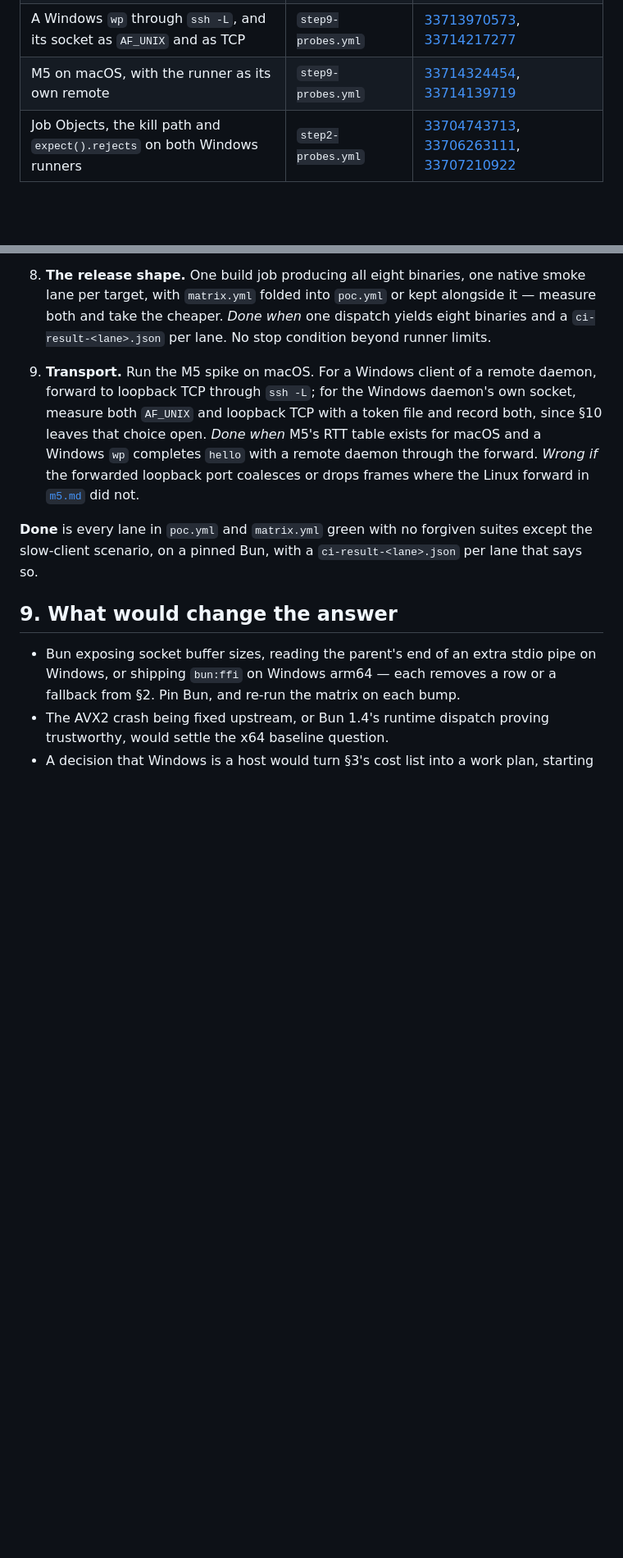
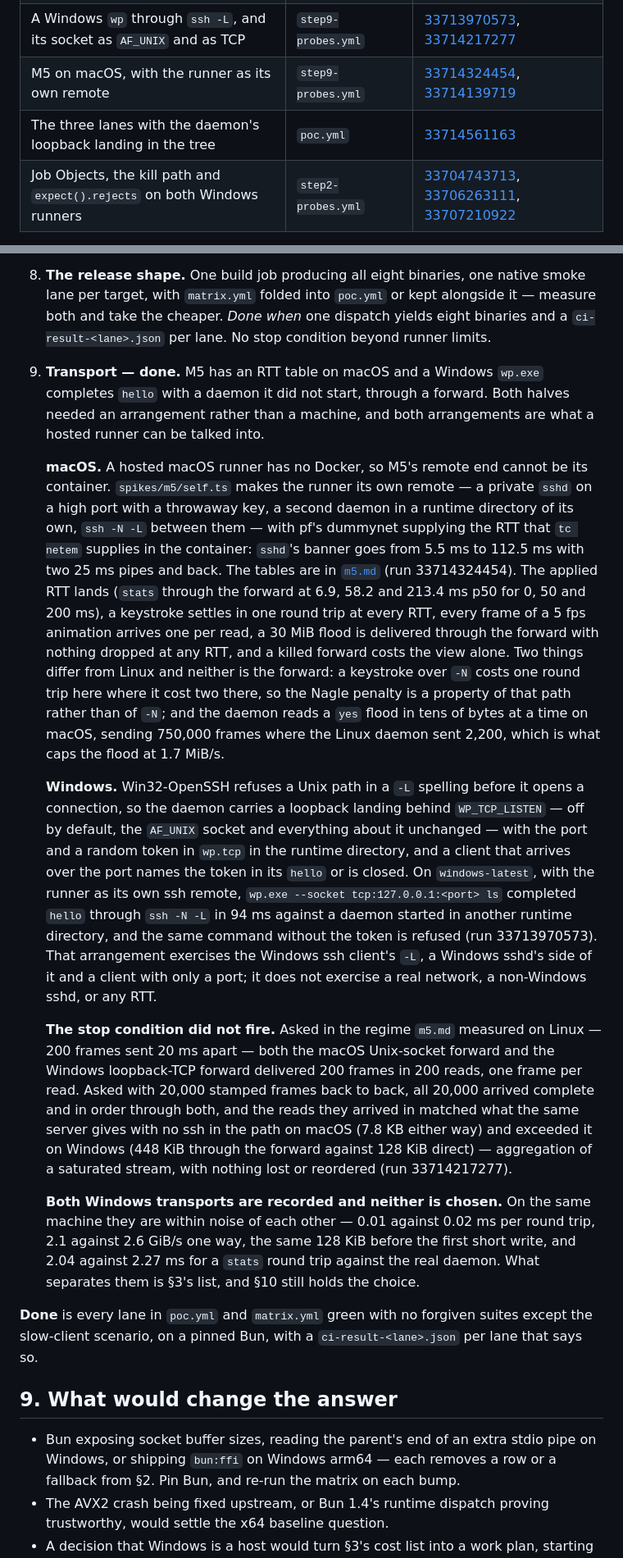
Before and after one commit to omnilogic-labs/werk, a Markdown page: docs/proposals/01-cross-platform.md, 2 parts joined by grey strips. Shown at 82% size. Rendered like a GitHub page; blank space fills up the shorter version.

Commit message:
Say what step 9 measured, and leave its choice open
§8's ninth step is done: M5 has a macOS table with the runner as its own
remote, a Windows `wp.exe` completes `hello` through a forward with a daemon
it did not start, and the stop condition did not fire — 200 frames 20 ms
apart arrive in 200 reads through both forwards, and 20,000 back to back
arrive complete and in order. §7 names the runs, including the three lanes
green with the landing in the tree. §10 is untouched: both Windows
transports are recorded, and which one the daemon should use is still open.

Co-Authored-By: Claude Opus 5 (1M context) <noreply@anthropic.com>
Claude-Session: https://claude.ai/code/session_017UmP9i4vUuP1vpfwW2wBYQ

```diff
--- a/docs/proposals/01-cross-platform.md
+++ b/docs/proposals/01-cross-platform.md
@@ -470,6 +470,7 @@ so re-running is the way to check anything older.
 | A runner as its own ssh remote, on both platforms                         | [`step9-probes.yml`](../../.github/workflows/step9-probes.yml)             | [33712964081](https://github.com/omnilogic-labs/werk/actions/runs/33712964081), [33713528169](https://github.com/omnilogic-labs/werk/actions/runs/33713528169)                                                                                 |
 | A Windows `wp` through `ssh -L`, and its socket as `AF_UNIX` and as TCP   | `step9-probes.yml`                                                         | [33713970573](https://github.com/omnilogic-labs/werk/actions/runs/33713970573), [33714217277](https://github.com/omnilogic-labs/werk/actions/runs/33714217277)                                                                                 |
 | M5 on macOS, with the runner as its own remote                            | `step9-probes.yml`                                                         | [33714324454](https://github.com/omnilogic-labs/werk/actions/runs/33714324454), [33714139719](https://github.com/omnilogic-labs/werk/actions/runs/33714139719)                                                                                 |
+| The three lanes with the daemon's loopback landing in the tree            | `poc.yml`                                                                  | [33714561163](https://github.com/omnilogic-labs/werk/actions/runs/33714561163)                                                                                                                                                                 |
 | Job Objects, the kill path and `expect().rejects` on both Windows runners | `step2-probes.yml`                                                         | [33704743713](https://github.com/omnilogic-labs/werk/actions/runs/33704743713), [33706263111](https://github.com/omnilogic-labs/werk/actions/runs/33706263111), [33707210922](https://github.com/omnilogic-labs/werk/actions/runs/33707210922) |
 
 The cheap way to ask any further question is the same: a branch, a workflow
@@ -627,14 +628,60 @@ suites stop; 6 and 7 the platforms that already pass; 8 and 9 shape.
    _Done when_ one dispatch yields eight binaries and a `ci-result-<lane>.json`
    per lane. No stop condition beyond runner limits.
 
-9. **Transport.** Run the M5 spike on macOS. For a Windows client of a remote
-   daemon, forward to loopback TCP through `ssh -L`; for the Windows daemon's
-   own socket, measure both `AF_UNIX` and loopback TCP with a token file and
-   record both, since §10 leaves that choice open. _Done when_ M5's RTT table
-   exists for macOS and a Windows `wp` completes `hello` with a remote daemon
-   through the forward. _Wrong if_ the forwarded loopback port coalesces or
-   drops frames where the Linux forward in
-   [`m5.md`](../../packages/werk-poc/findings/m5.md) did not.
+9. **Transport — done.** M5 has an RTT table on macOS and a Windows `wp.exe`
+   completes `hello` with a daemon it did not start, through a forward.
+   Both halves needed an arrangement rather than a machine, and both
+   arrangements are what a hosted runner can be talked into.
+
+   **macOS.** A hosted macOS runner has no Docker, so M5's remote end cannot
+   be its container. `spikes/m5/self.ts` makes the runner its own remote — a
+   private `sshd` on a high port with a throwaway key, a second daemon in a
+   runtime directory of its own, `ssh -N -L` between them — with pf's
+   dummynet supplying the RTT that `tc netem` supplies in the container:
+   `sshd`'s banner goes from 5.5 ms to 112.5 ms with two 25 ms pipes and
+   back. The tables are in
+   [`m5.md`](../../packages/werk-poc/findings/m5.md) (run 33714324454). The
+   applied RTT lands (`stats` through the forward at 6.9, 58.2 and 213.4 ms
+   p50 for 0, 50 and 200 ms), a keystroke settles in one round trip at every
+   RTT, every frame of a 5 fps animation arrives one per read, a 30 MiB
+   flood is delivered through the forward with nothing dropped at any RTT,
+   and a killed forward costs the view alone. Two things differ from Linux
+   and neither is the forward: a keystroke over `-N` costs one round trip
+   here where it cost two there, so the Nagle penalty is a property of that
+   path rather than of `-N`; and the daemon reads a `yes` flood in tens of
+   bytes at a time on macOS, sending 750,000 frames where the Linux daemon
+   sent 2,200, which is what caps the flood at 1.7 MiB/s.
+
+   **Windows.** Win32-OpenSSH refuses a Unix path in a `-L` spelling before
+   it opens a connection, so the daemon carries a loopback landing behind
+   `WP_TCP_LISTEN` — off by default, the `AF_UNIX` socket and everything
+   about it unchanged — with the port and a random token in `wp.tcp` in the
+   runtime directory, and a client that arrives over the port names the
+   token in its `hello` or is closed. On `windows-latest`, with the runner
+   as its own ssh remote,
+   `wp.exe --socket tcp:127.0.0.1:<port> ls` completed `hello` through
+   `ssh -N -L` in 94 ms against a daemon started in another runtime
+   directory, and the same command without the token is refused (run
+   33713970573). That arrangement exercises the Windows ssh client's `-L`, a
+   Windows sshd's side of it and a client with only a port; it does not
+   exercise a real network, a non-Windows sshd, or any RTT.
+
+   **The stop condition did not fire.** Asked in the regime `m5.md` measured
+   on Linux — 200 frames sent 20 ms apart — both the macOS Unix-socket
+   forward and the Windows loopback-TCP forward delivered 200 frames in 200
+   reads, one frame per read. Asked with 20,000 stamped frames back to back,
+   all 20,000 arrived complete and in order through both, and the reads they
+   arrived in matched what the same server gives with no ssh in the path on
+   macOS (7.8 KB either way) and exceeded it on Windows (448 KiB through the
+   forward against 128 KiB direct) — aggregation of a saturated stream, with
+   nothing lost or reordered (run 33714217277).
+
+   **Both Windows transports are recorded and neither is chosen.** On the
+   same machine they are within noise of each other — 0.01 against 0.02 ms
+   per round trip, 2.1 against 2.6 GiB/s one way, the same 128 KiB before
+   the first short write, and 2.04 against 2.27 ms for a `stats` round trip
+   against the real daemon. What separates them is §3's list, and §10 still
+   holds the choice.
 
 **Done** is every lane in `poc.yml` and `matrix.yml` green with no forgiven
 suites except the slow-client scenario, on a pinned Bun, with a
```
